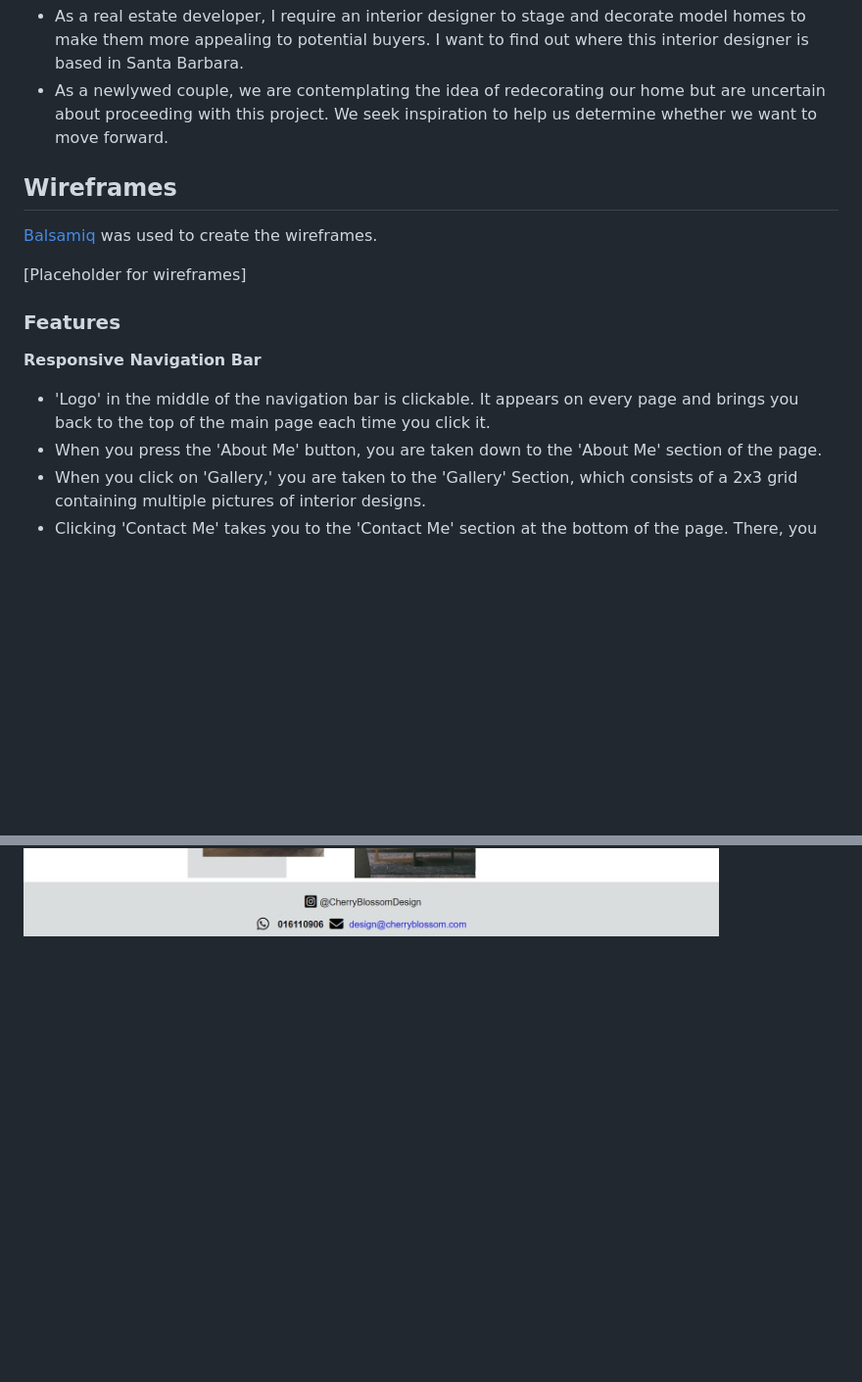
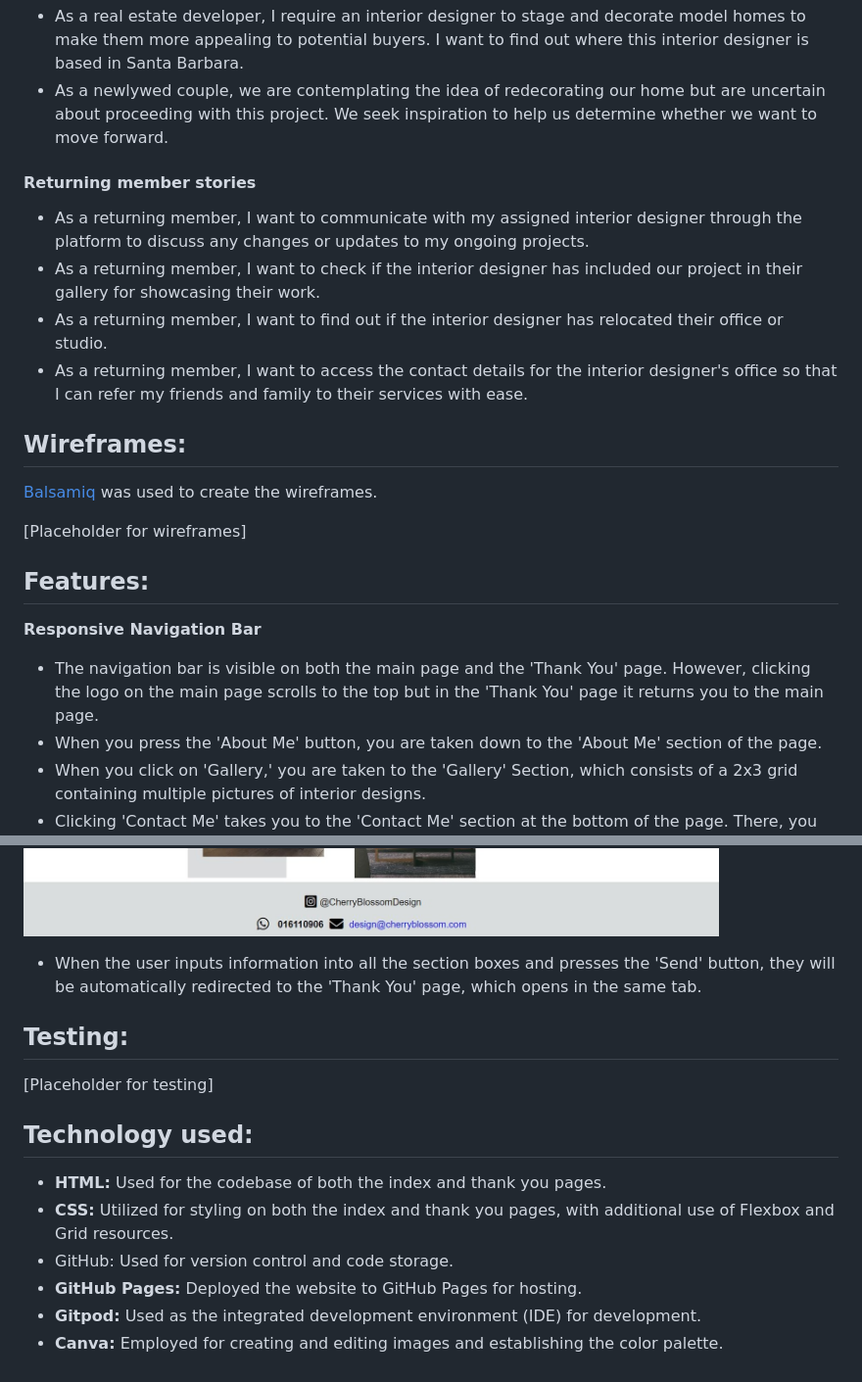
Before and after one commit to Pixie-Pie/Cherry-Blossom-Design, a Markdown page: README.md, 2 parts joined by grey strips. Shown: that part at 98% size. GitHub-like rendering; blank space fills up the shorter version.

Commit message:
Added more content to the README file, new content such as technologies used were added to the README file.

```diff
--- a/README.md
+++ b/README.md
@@ -57,16 +57,22 @@ Font Awesome was used for the icons on the footer.
 - As a real estate developer, I require an interior designer to stage and decorate model homes to make them more appealing to potential buyers. I want to find out where this interior designer is based in Santa Barbara.
 - As a newlywed couple, we are contemplating the idea of redecorating our home but are uncertain about proceeding with this project. We seek inspiration to help us determine whether we want to move forward.
 
+#### Returning member stories
+- As a returning member, I want to communicate with my assigned interior designer through the platform to discuss any changes or updates to my ongoing projects.
+- As a returning member, I want to check if the interior designer has included our project in their gallery for showcasing their work.
+- As a returning member, I want to find out if the interior designer has relocated their office or studio.
+- As a returning member, I want to access the contact details for the interior designer's office so that I can refer my friends and family to their services with ease.
 
-## Wireframes
+
+
+## Wireframes:
 [Balsamiq]( https://balsamiq.com/wireframes/) was used to create the wireframes.
 
 [Placeholder for wireframes]
 
-### Features
+## Features:
 **Responsive Navigation Bar**
-
-- 'Logo' in the middle of the navigation bar is clickable. It appears on every page and brings you back to the top of the main page each time you click it.
+- The navigation bar is visible on both the main page and the 'Thank You' page. However, clicking the logo on the main page scrolls to the top but in the 'Thank You' page it returns you to the main page.
 - When you press the 'About Me' button, you are taken down to the 'About Me' section of the page.
 - When you click on 'Gallery,' you are taken to the 'Gallery' Section, which consists of a 2x3 grid containing multiple pictures of interior designs.
 - Clicking 'Contact Me' takes you to the 'Contact Me' section at the bottom of the page. There, you can either fill out a contact form or use Cherry Blossom's displayed contact details.
@@ -85 +92,13 @@ Font Awesome was used for the icons on the footer.
 ![Thank you page](assets/images/thank-you-page.jpg)
+- When the user inputs information into all the section boxes and presses the 'Send' button, they will be automatically redirected to the 'Thank You' page, which opens in the same tab.
+
+## Testing:
+[Placeholder for testing]
+
+## Technology used:
+- **HTML:** Used for the codebase of both the index and thank you pages.
+- **CSS:** Utilized for styling on both the index and thank you pages, with additional use of Flexbox and Grid resources.
+- GitHub: Used for version control and code storage.
+- **GitHub Pages:** Deployed the website to GitHub Pages for hosting.
+- **Gitpod:** Used as the integrated development environment (IDE) for development.
+- **Canva:** Employed for creating and editing images and establishing the color palette.
```
Also changed, not shown: other parts of README.md (+9 -8 lines).
